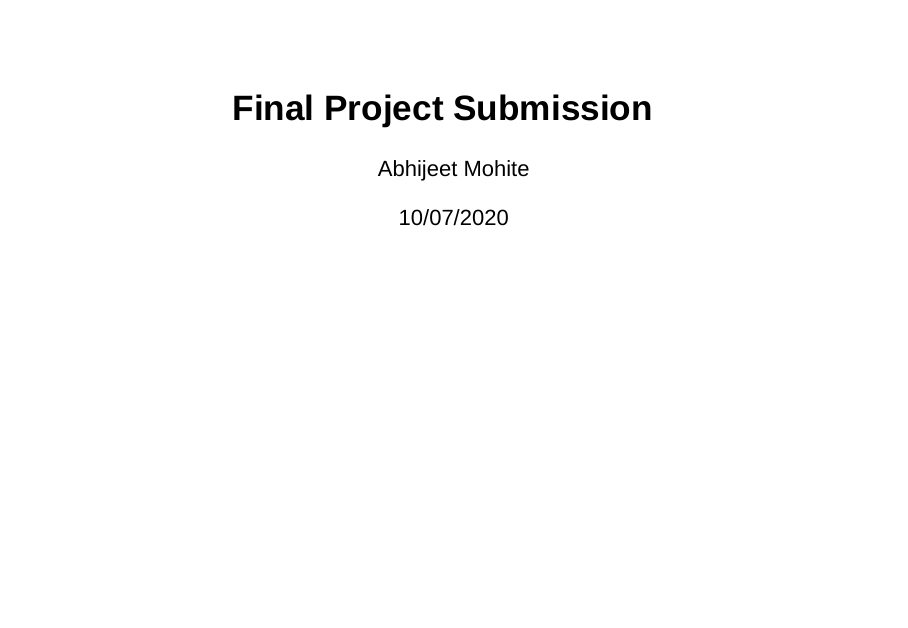
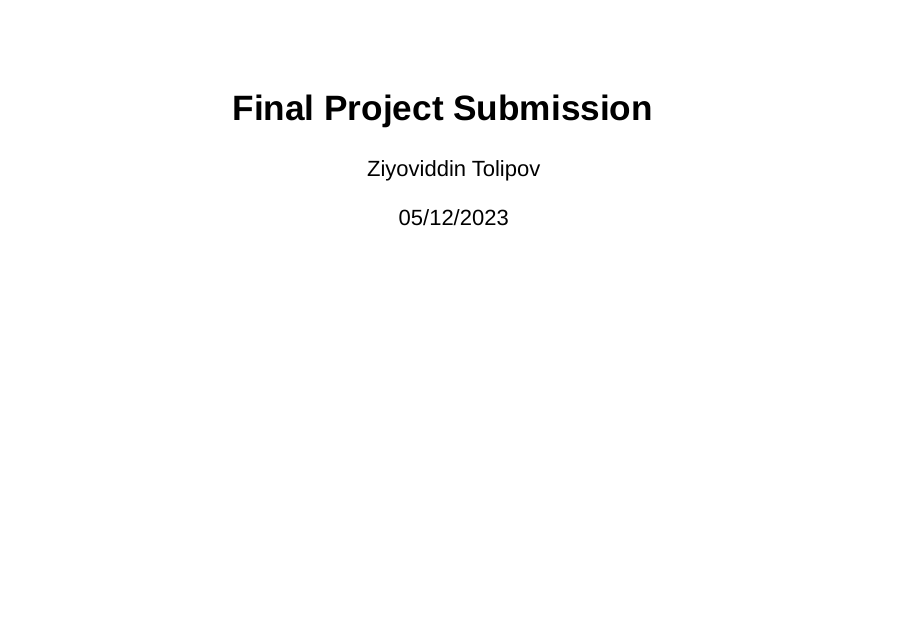
Before and after one commit to ZiyovuddinTolipov/6-amaliy-ish, an R Markdown document (final.Rmd): page 1 of 6. Rendered offline with R 4.5, knitr and Pandoc, with nearby package versions; drawn as Slidy slides in place of the format the file asks for.

Commit message:
Update final.Rmd

```diff
--- a/final.Rmd
+++ b/final.Rmd
@@ -1,7 +1,7 @@
 ---
 title: "Final Project Submission"
-author: "Abhijeet Mohite"
-date: "10/07/2020"
+author: "Ziyoviddin Tolipov"
+date: "05/12/2023"
 output: ioslides_presentation
 ---
 
```
